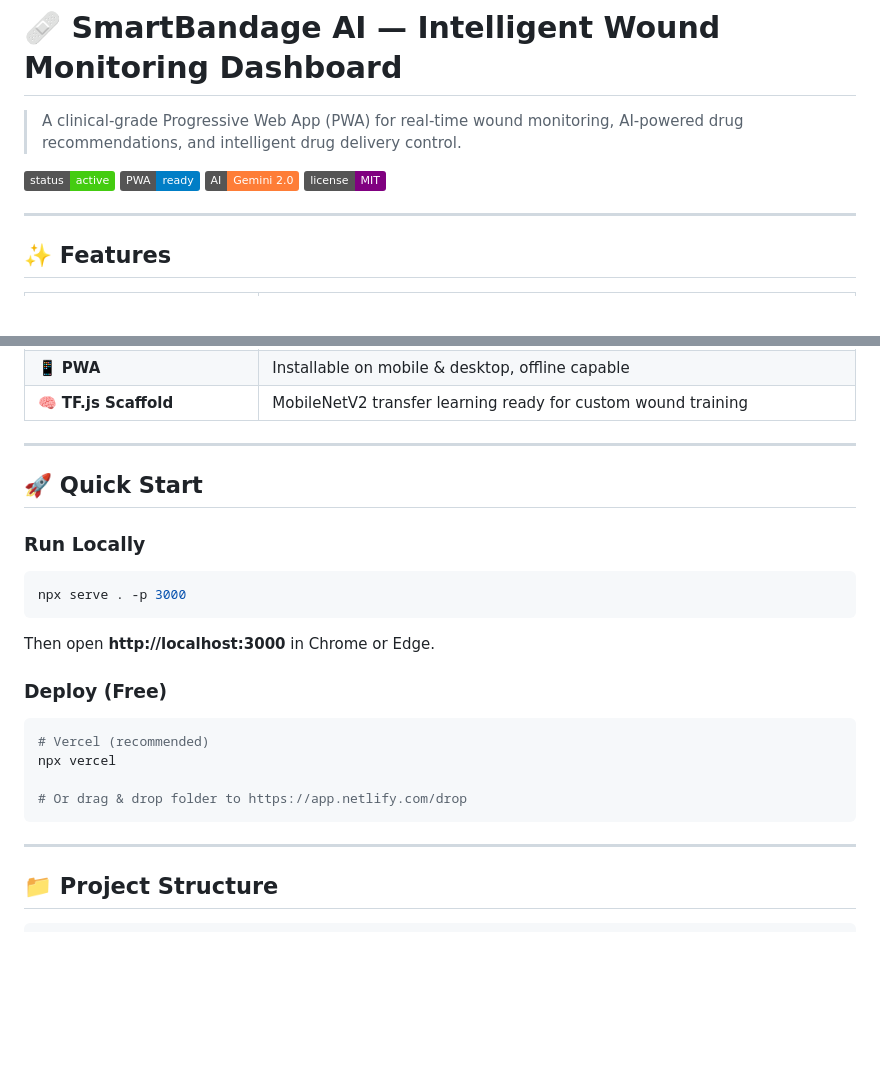
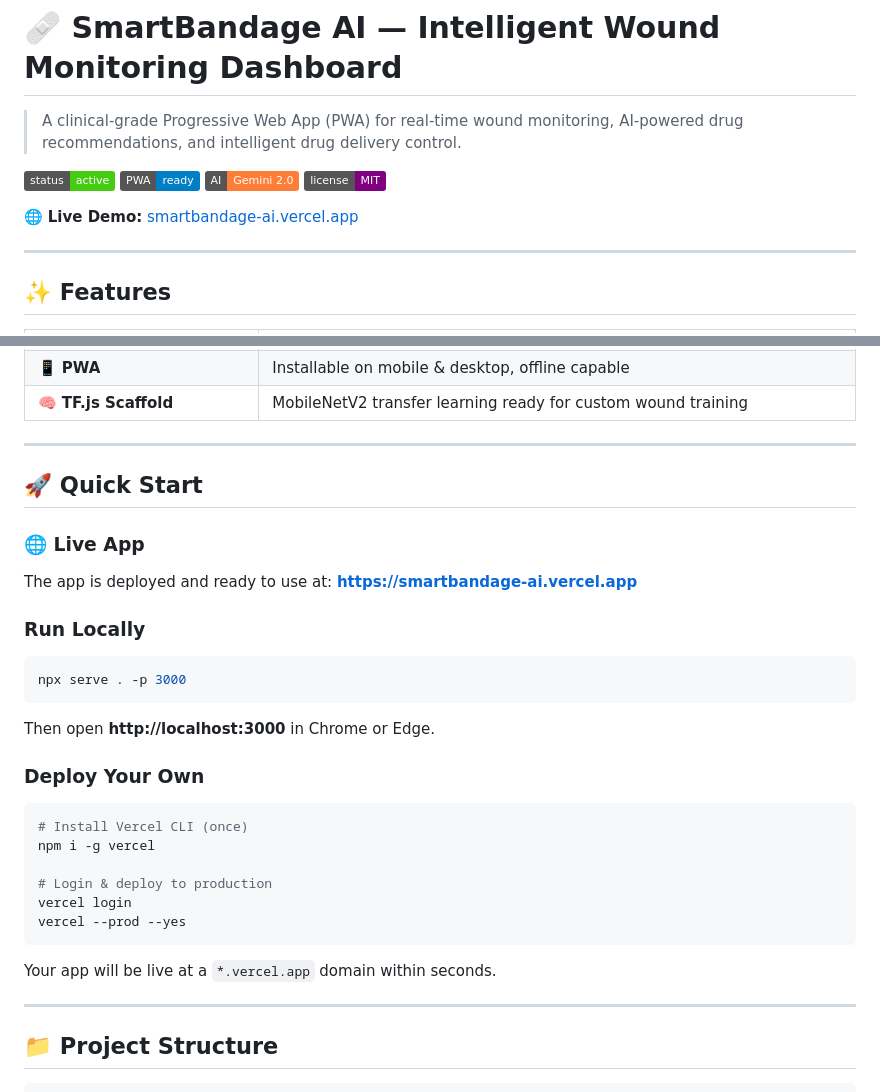
Before and after one commit to addyy1503/SmartBandage-AI, a Markdown page: README.md, 2 parts joined by grey strips. GitHub-like rendering; badges without logos; blank space fills up the shorter version.

Commit message:
docs: add live Vercel demo link and update deploy instructions

````diff
--- a/README.md
+++ b/README.md
@@ -3,6 +3,8 @@
 > A clinical-grade Progressive Web App (PWA) for real-time wound monitoring, AI-powered drug recommendations, and intelligent drug delivery control.
 
 ![SmartBandage AI](https://img.shields.io/badge/status-active-brightgreen) ![PWA](https://img.shields.io/badge/PWA-ready-blue) ![AI](https://img.shields.io/badge/AI-Gemini%202.0-orange) ![License](https://img.shields.io/badge/license-MIT-purple)
+
+🌐 **Live Demo:** [smartbandage-ai.vercel.app](https://smartbandage-ai.vercel.app)
 
 ---
 
@@ -24,20 +26,26 @@
 
 ## 🚀 Quick Start
 
+### 🌐 Live App
+The app is deployed and ready to use at:
+**https://smartbandage-ai.vercel.app**
+
 ### Run Locally
 ```bash
 npx serve . -p 3000
 ```
 Then open **http://localhost:3000** in Chrome or Edge.
 
+### Deploy Your Own
+```bash
+# Install Vercel CLI (once)
+npm i -g vercel
 
-### Deploy (Free)
-```bash
-# Vercel (recommended)
-npx vercel
-
-# Or drag & drop folder to https://app.netlify.com/drop
+# Login & deploy to production
+vercel login
+vercel --prod --yes
 ```
+Your app will be live at a `*.vercel.app` domain within seconds.
 
 ---
 
````
